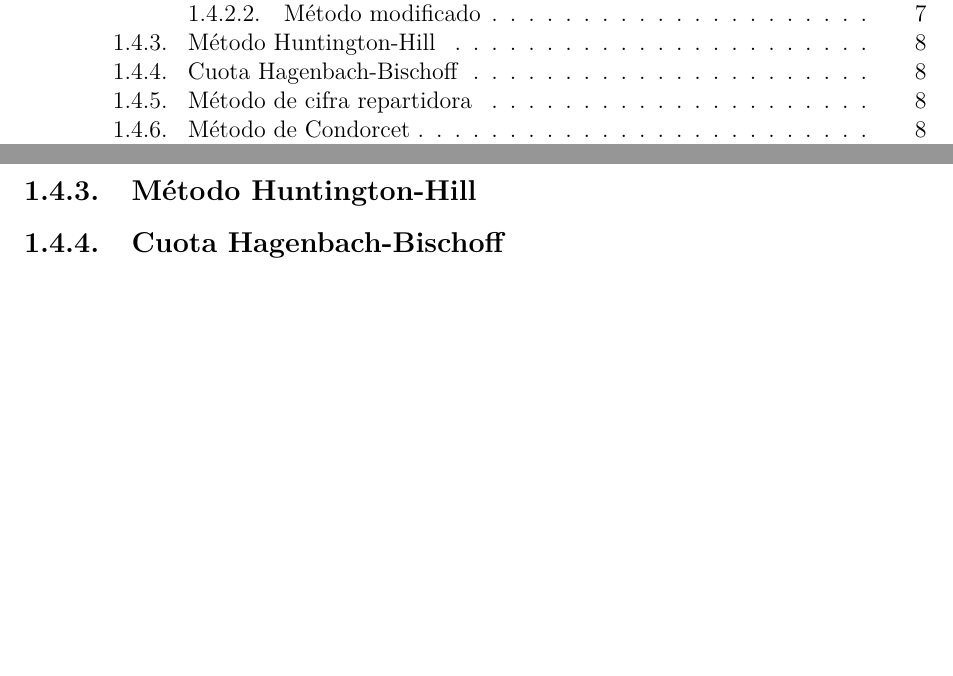
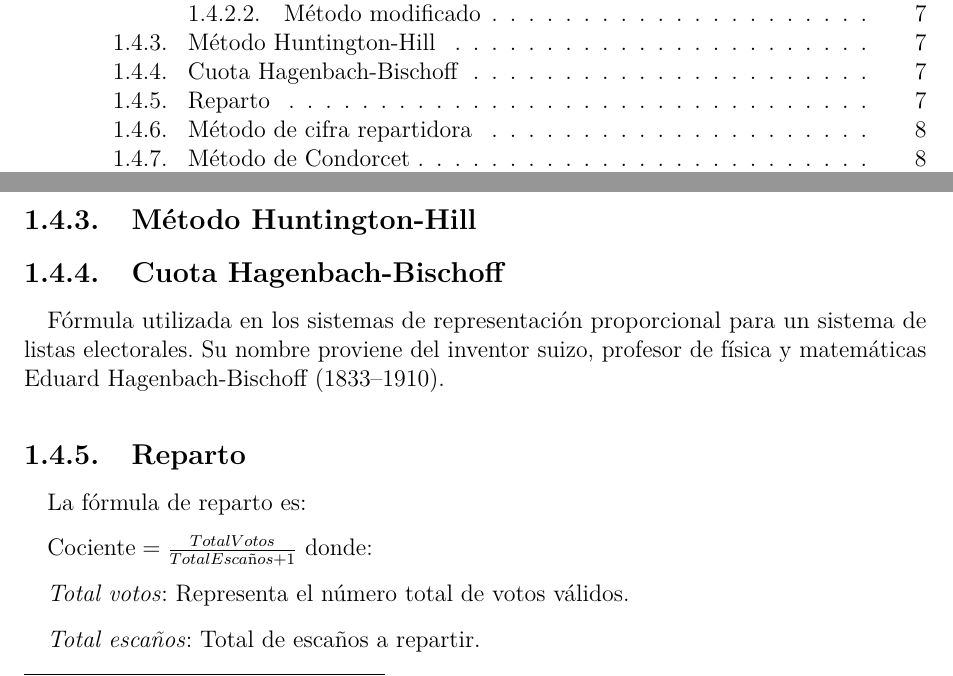
Before and after one commit to Angox/TFG, an R Markdown document (capitulo01.Rmd): two parts of pages 1 and 8 of 8 before the commit and two parts of pages 1 and 7 of 8 after it, joined at a grey line, cut so that both start at the same text, the shorter picture padded with empty space. The pictures show the output file capitulo01.pdf that the author committed with the source.

Commit message:
hagenbach

```diff
--- a/capitulo01.Rmd
+++ b/capitulo01.Rmd
@@ -222,5 +223,17 @@ $\textrm{Cociente} = \frac{V}{1.4}$
 
-### Cuota Hagenbach-Bischoff
+Fórmula utilizada en los sistemas de representación proporcional para un sistema de listas electorales. Su nombre proviene del inventor suizo, profesor de física y matemáticas Eduard Hagenbach-Bischoff (1833–1910).
+
+### Reparto
+
+La fórmula de reparto es:
+
+$\textrm{Cociente} = \frac{Total Votos}{Total Escaños+1}$  donde:
+
+*Total votos*: Representa el número total de votos válidos.
+
+*Total escaños*: Total de escaños a repartir.
+
+
 ### Método de cifra repartidora
 ### Método de Condorcet
 ### Método de promedios mayores
```
Also changed, not shown: capitulo01.pdf, capitulo01.Rmd (1 more changed lines), 4 other files.
